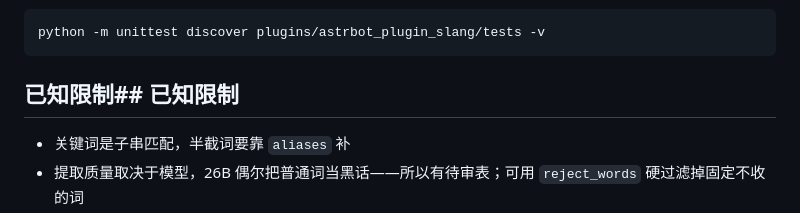
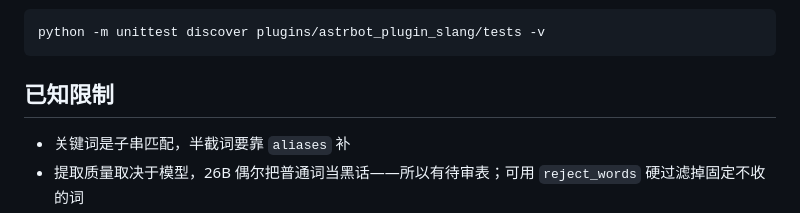
Before and after one commit to ersalt/astrbot_plugin_slang, a Markdown page: README.md, the part around the change. GitHub-like rendering.

Commit message:
docs: 修正 README 重复标题

````diff
--- a/README.md
+++ b/README.md
@@ -166,7 +166,7 @@ tests/        服务层回归测试
 python -m unittest discover plugins/astrbot_plugin_slang/tests -v
 ```
 
-## 已知限制## 已知限制
+## 已知限制
 
 - 关键词是子串匹配，半截词要靠 `aliases` 补
 - 提取质量取决于模型，26B 偶尔把普通词当黑话——所以有待审表；可用 `reject_words` 硬过滤掉固定不收的词
````
